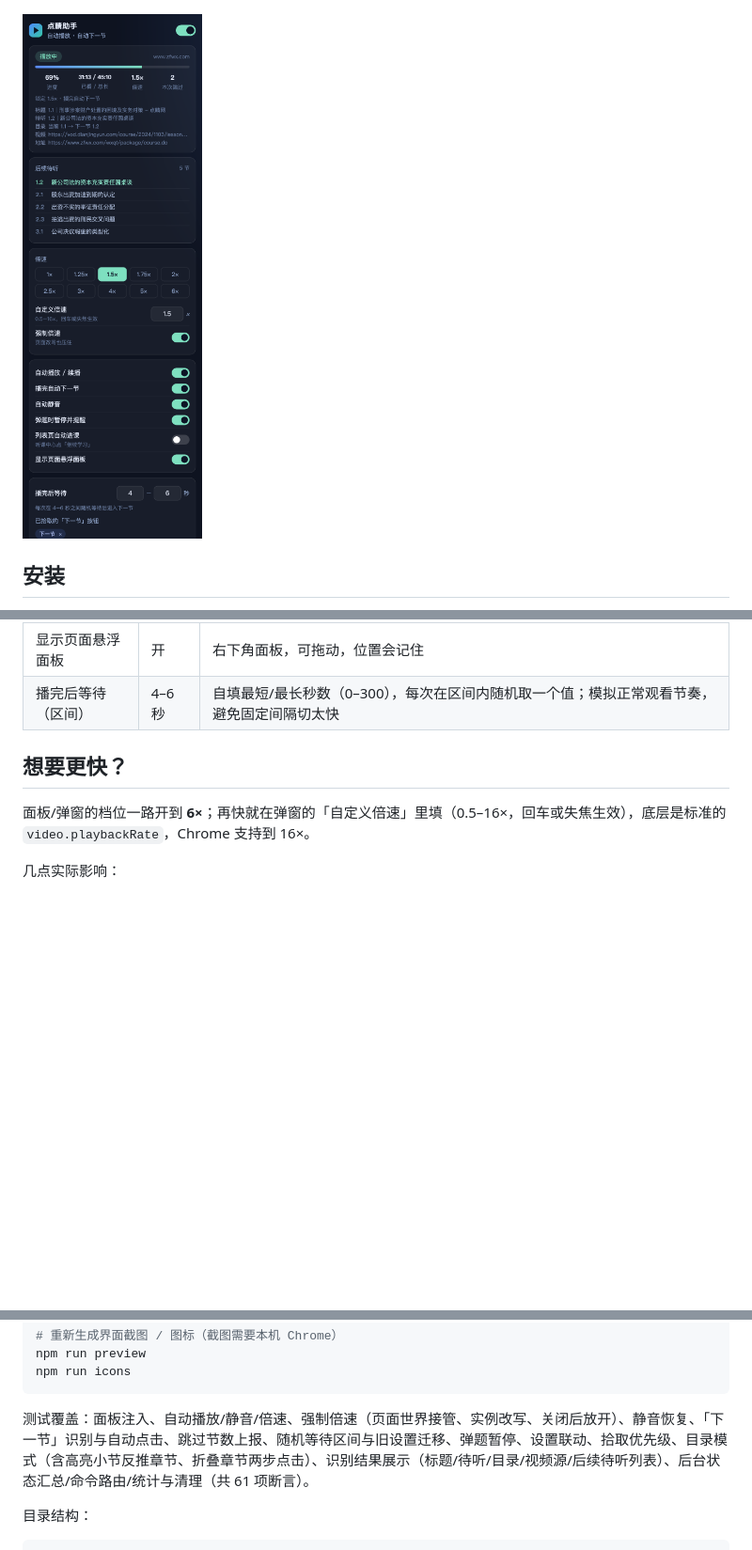
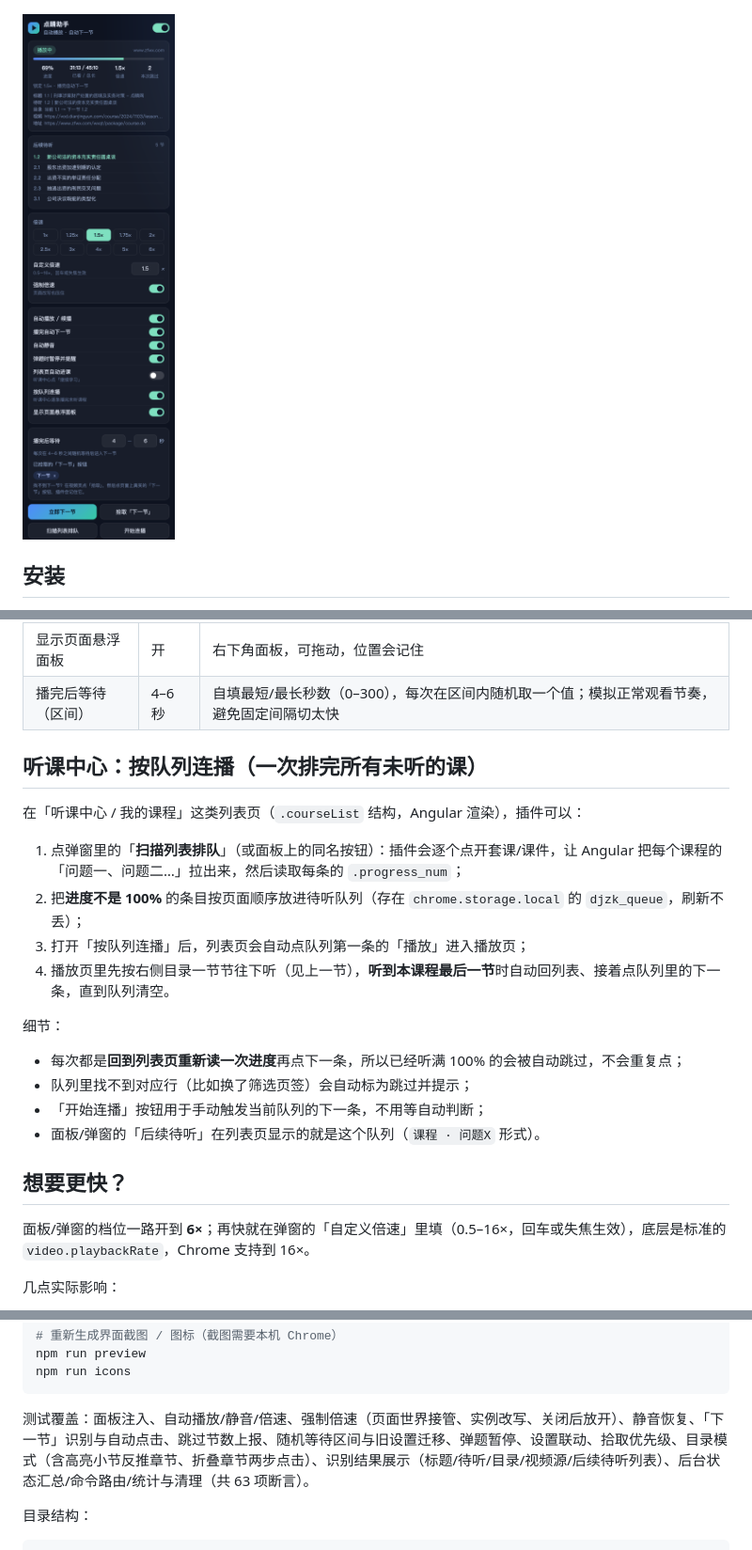
Before and after one commit to huandc/dianjing-zhuke, a Markdown page: README.md, 3 parts joined by grey strips. Shown at 94% size. GitHub-like rendering; pictures changed too: docs/popup.png; blank space fills up the shorter version.

````diff
--- a/README.md
+++ b/README.md
@@ -72,6 +72,22 @@
 | 列表页自动进课 | 关 | 在听课中心点「继续学习」进下一门课，容易误点，默认关闭 |
 | 显示页面悬浮面板 | 开 | 右下角面板，可拖动，位置会记住 |
 | 播完后等待（区间） | 4–6 秒 | 自填最短/最长秒数（0–300），每次在区间内随机取一个值；模拟正常观看节奏，避免固定间隔切太快 |
+
+## 听课中心：按队列连播（一次排完所有未听的课）
+
+在「听课中心 / 我的课程」这类列表页（`.courseList` 结构，Angular 渲染），插件可以：
+
+1. 点弹窗里的「**扫描列表排队**」（或面板上的同名按钮）：插件会逐个点开套课/课件，让 Angular 把每个课程的「问题一、问题二…」拉出来，然后读取每条的 `.progress_num`；
+2. 把**进度不是 100%** 的条目按页面顺序放进待听队列（存在 `chrome.storage.local` 的 `djzk_queue`，刷新不丢）；
+3. 打开「按队列连播」后，列表页会自动点队列第一条的「播放」进入播放页；
+4. 播放页里先按右侧目录一节节往下听（见上一节），**听到本课程最后一节**时自动回列表、接着点队列里的下一条，直到队列清空。
+
+细节：
+
+- 每次都是**回到列表页重新读一次进度**再点下一条，所以已经听满 100% 的会被自动跳过，不会重复点；
+- 队列里找不到对应行（比如换了筛选页签）会自动标为跳过并提示；
+- 「开始连播」按钮用于手动触发当前队列的下一条，不用等自动判断；
+- 面板/弹窗的「后续待听」在列表页显示的就是这个队列（`课程 · 问题X` 形式）。
 
 ## 想要更快？
 
@@ -152,7 +168,7 @@ npm run preview
 npm run icons
 ```
 
-测试覆盖：面板注入、自动播放/静音/倍速、强制倍速（页面世界接管、实例改写、关闭后放开）、静音恢复、「下一节」识别与自动点击、跳过节数上报、随机等待区间与旧设置迁移、弹题暂停、设置联动、拾取优先级、目录模式（含高亮小节反推章节、折叠章节两步点击）、识别结果展示（标题/待听/目录/视频源/后续待听列表）、后台状态汇总/命令路由/统计与清理（共 61 项断言）。
+测试覆盖：面板注入、自动播放/静音/倍速、强制倍速（页面世界接管、实例改写、关闭后放开）、静音恢复、「下一节」识别与自动点击、跳过节数上报、随机等待区间与旧设置迁移、弹题暂停、设置联动、拾取优先级、目录模式（含高亮小节反推章节、折叠章节两步点击）、识别结果展示（标题/待听/目录/视频源/后续待听列表）、后台状态汇总/命令路由/统计与清理（共 63 项断言）。
 
 目录结构：
 
````
Also changed, not shown: 8 other files.
